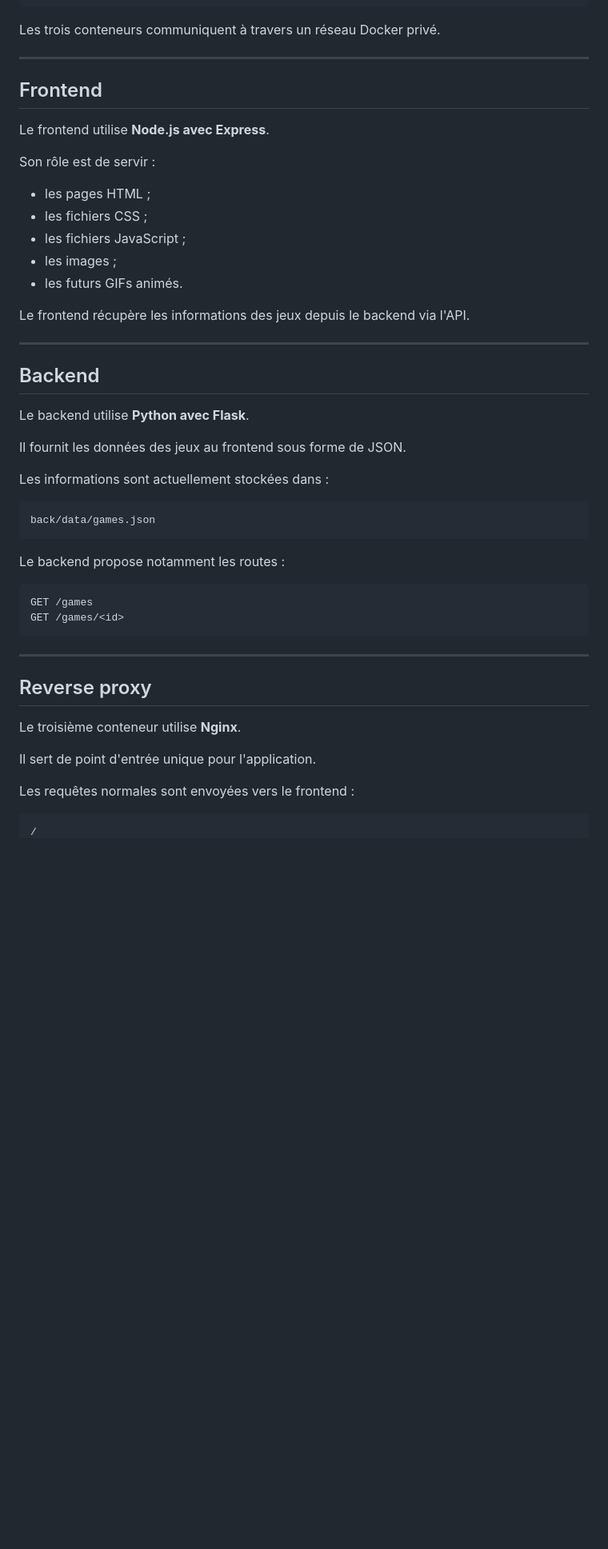
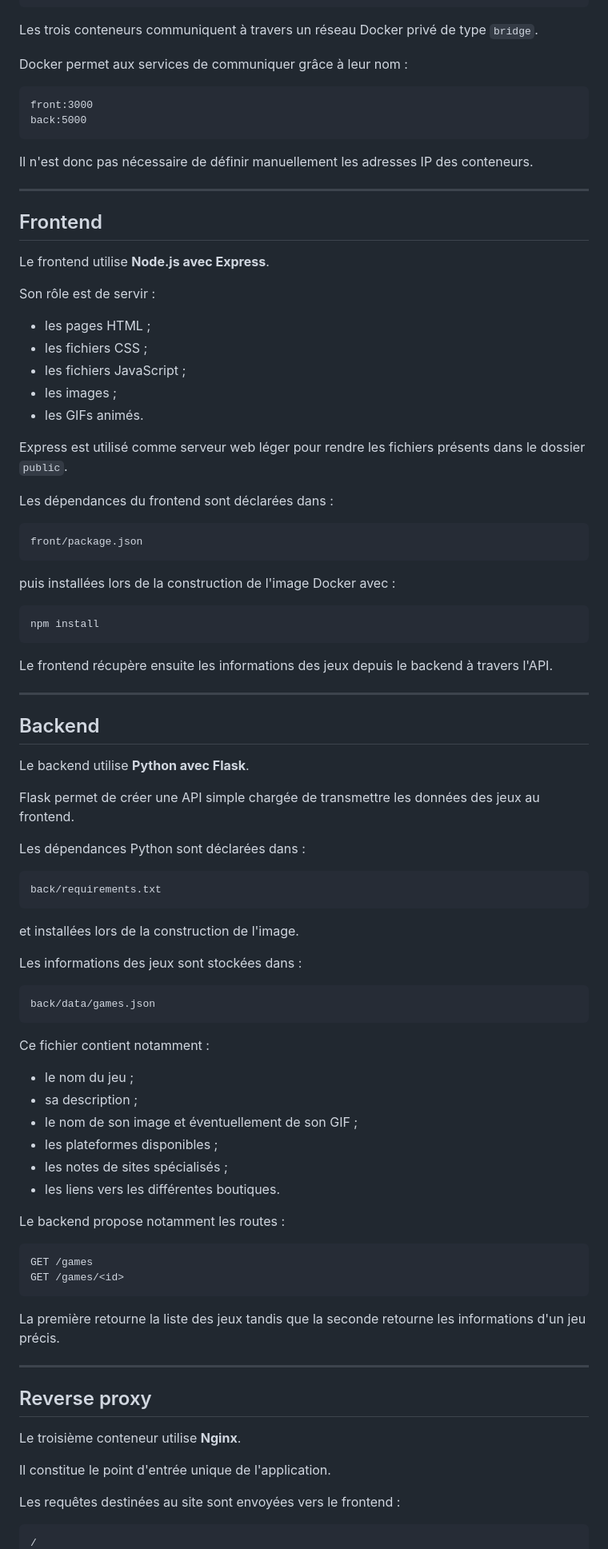
Before and after one commit to julienbernard85/Docker-Cloud, a Markdown page: readme.md, the part around one of its changes. Shown at 80% size. Rendered like a GitHub page; blank space fills up the shorter version.

````diff
--- a/readme.md
+++ b/readme.md
@@ -80,7 +84,16 @@ Nginx redirige ensuite les requêtes :
         Images / GIFs              Données des jeux
 ```
 
-Les trois conteneurs communiquent à travers un réseau Docker privé.
+Les trois conteneurs communiquent à travers un réseau Docker privé de type `bridge`.
+
+Docker permet aux services de communiquer grâce à leur nom :
+
+```text
+front:3000
+back:5000
+```
+
+Il n'est donc pas nécessaire de définir manuellement les adresses IP des conteneurs.
 
 ---
 
@@ -94,9 +107,23 @@ Son rôle est de servir :
 - les fichiers CSS ;
 - les fichiers JavaScript ;
 - les images ;
-- les futurs GIFs animés.
+- les GIFs animés.
 
-Le frontend récupère les informations des jeux depuis le backend via l'API.
+Express est utilisé comme serveur web léger pour rendre les fichiers présents dans le dossier `public`.
+
+Les dépendances du frontend sont déclarées dans :
+
+```text
+front/package.json
+```
+
+puis installées lors de la construction de l'image Docker avec :
+
+```bash
+npm install
+```
+
+Le frontend récupère ensuite les informations des jeux depuis le backend à travers l'API.
 
 ---
 
@@ -104,13 +131,30 @@ Le frontend récupère les informations des jeux depuis le backend via l'API.
 
 Le backend utilise **Python avec Flask**.
 
-Il fournit les données des jeux au frontend sous forme de JSON.
+Flask permet de créer une API simple chargée de transmettre les données des jeux au frontend.
 
-Les informations sont actuellement stockées dans :
+Les dépendances Python sont déclarées dans :
+
+```text
+back/requirements.txt
+```
+
+et installées lors de la construction de l'image.
+
+Les informations des jeux sont stockées dans :
 
 ```text
 back/data/games.json
 ```
+
+Ce fichier contient notamment :
+
+- le nom du jeu ;
+- sa description ;
+- le nom de son image et éventuellement de son GIF ;
+- les plateformes disponibles ;
+- les notes de sites spécialisés ;
+- les liens vers les différentes boutiques.
 
 Le backend propose notamment les routes :
 
@@ -119,15 +163,17 @@ GET /games
 GET /games/<id>
 ```
 
+La première retourne la liste des jeux tandis que la seconde retourne les informations d'un jeu précis.
+
 ---
 
 ## Reverse proxy
 
 Le troisième conteneur utilise **Nginx**.
 
-Il sert de point d'entrée unique pour l'application.
+Il constitue le point d'entrée unique de l'application.
 
-Les requêtes normales sont envoyées vers le frontend :
+Les requêtes destinées au site sont envoyées vers le frontend :
 
 ```text
 /
````
Also changed, not shown: other parts of readme.md (+141 -14 lines).
